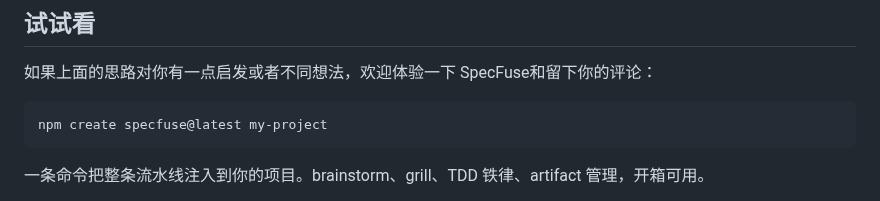
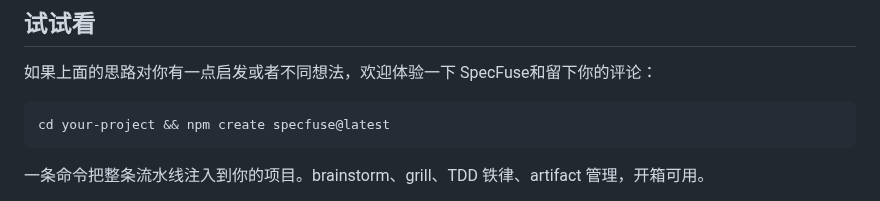
Before and after one commit to wayhomeke/specfuse, a Markdown page: docs/blog-specfuse-workflow.md, the part around the change. Rendered like a GitHub page.

````diff
--- a/docs/blog-specfuse-workflow.md
+++ b/docs/blog-specfuse-workflow.md
@@ -207,7 +207,7 @@ AI 说"这个任务完成了"——你信吗？它声称跑过测试了——你
 如果上面的思路对你有一点启发或者不同想法，欢迎体验一下 SpecFuse和留下你的评论：
 
 ```bash
-npm create specfuse@latest my-project
+cd your-project && npm create specfuse@latest
 ```
 
 一条命令把整条流水线注入到你的项目。brainstorm、grill、TDD 铁律、artifact 管理，开箱可用。
````
